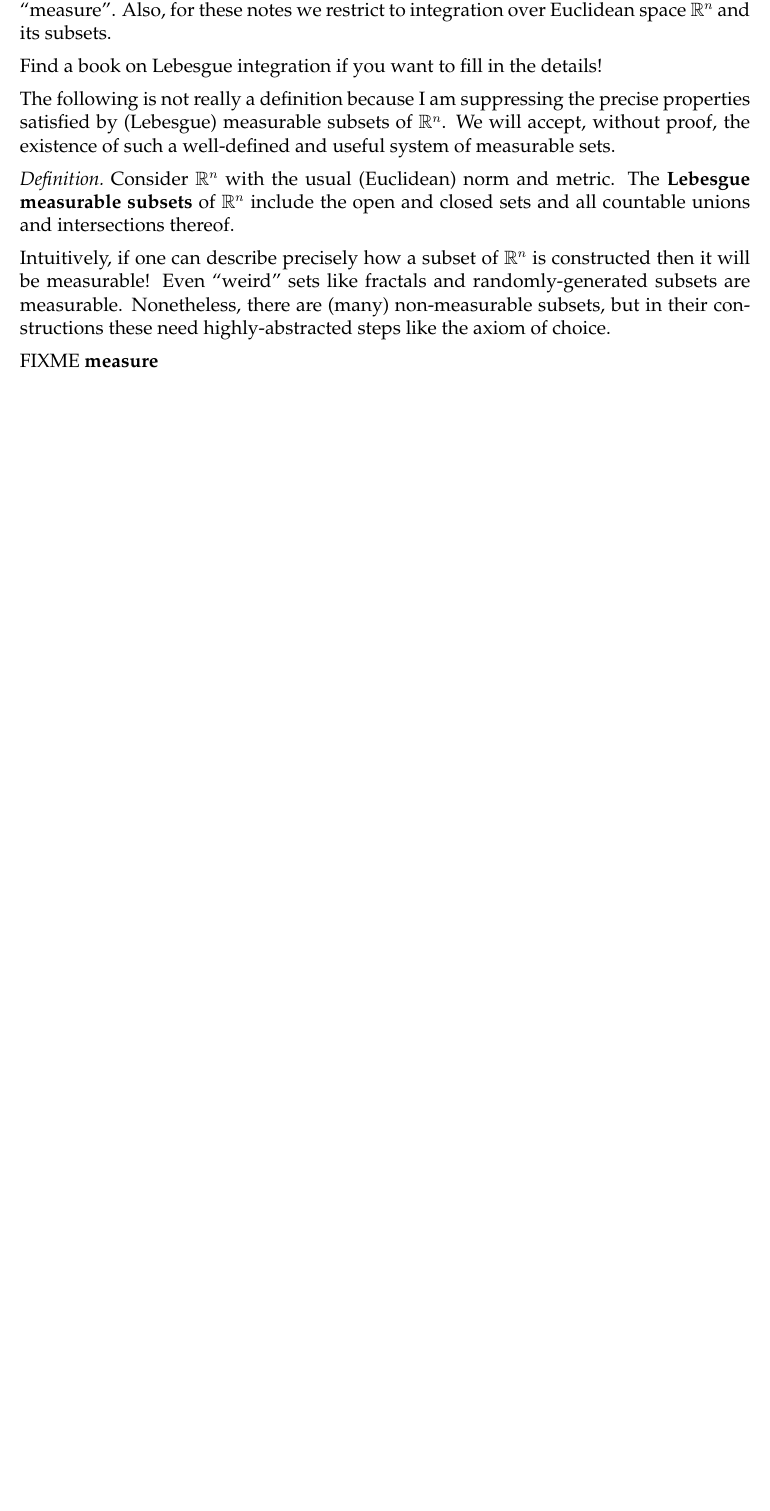
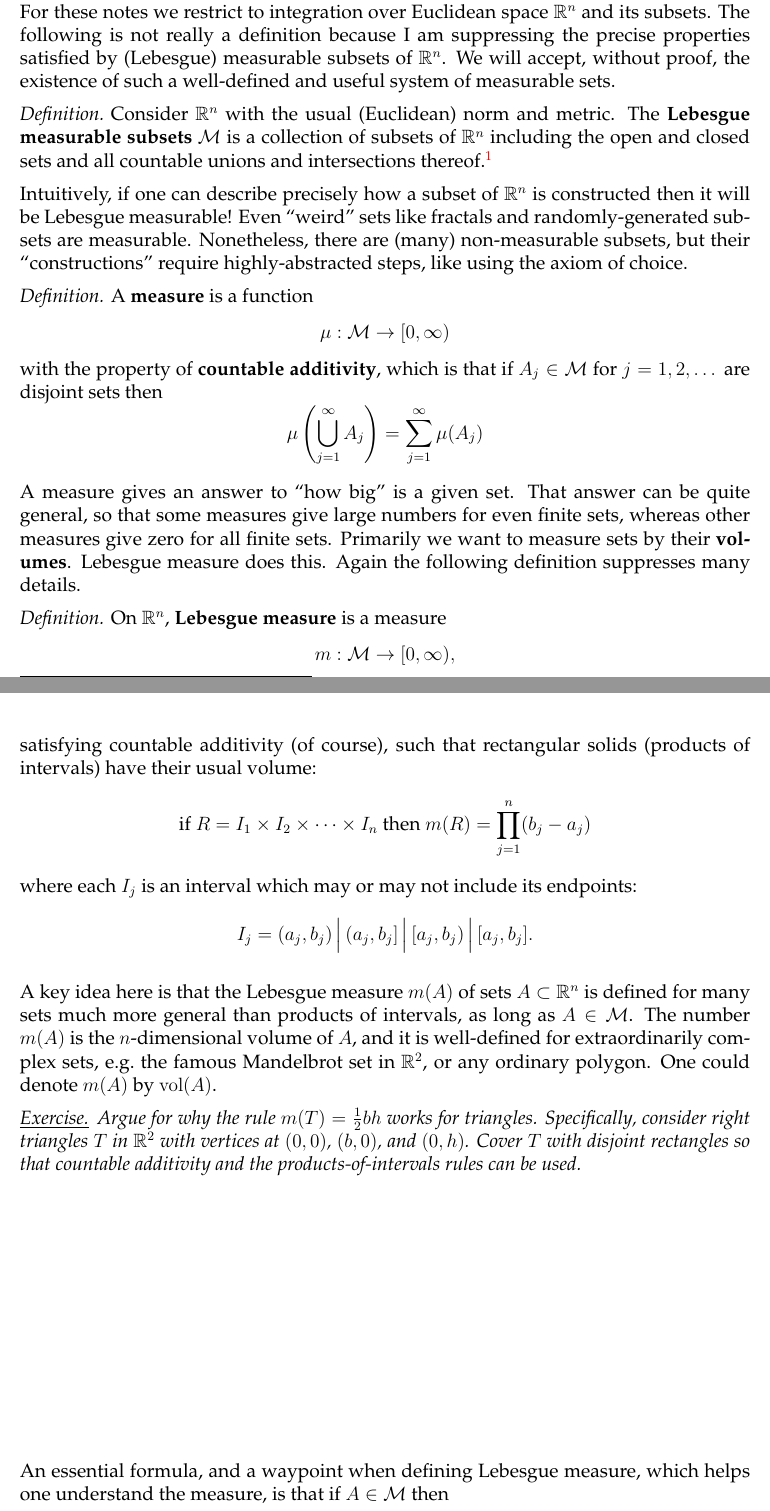
Before and after one commit to bueler/numerical, a LaTeX document (assets/handouts/getstarted.tex): part of page 13 of 13 before the commit and two parts of pages 13 and 14 of 15 after it, the two joined at a grey line, cut so that both start at the same text, the shorter picture padded with empty space. Compiled offline with pdfLaTeX.

Commit message:
measure summarized

```diff
--- a/assets/handouts/getstarted.tex
+++ b/assets/handouts/getstarted.tex
@@ -35,6 +35,7 @@
 \newcommand{\bzero}{\bm{0}}
 
 \newcommand{\cC}{\mathcal{C}}
+\newcommand{\cM}{\mathcal{M}}
 \newcommand{\cS}{\mathcal{S}}
 \newcommand{\cV}{\mathcal{V}}
 \newcommand{\cW}{\mathcal{W}}
@@ -351,14 +352,31 @@ However, if $S$ is infinite, so that $\cV$ is an infinite dimensional vector spa
 
 \sect{Measure}
 
-Finally we get to integration, which is to say \emph{Lebesgue} integration.  Here I will suppress many details.  The main preparatory ideas are of ``measureable sets'' and of a (positive) ``measure''.  Also, for these notes we restrict to integration over Euclidean space $\RR^n$ and its subsets.
+Now we finish up with integration, which is to say \emph{Lebesgue} integration.  Here I will suppress many details.  Appendix A of our textbook fills in much of the theory, though at a more general level than the brief version here.  (If you want more then you will need to find a book on Lebesgue integration.)
 
-Find a book on Lebesgue integration if you want to fill in the details!
+The main preparatory ideas are of ``measureable sets'' and of a (positive) ``measure''.  For these notes we restrict to integration over Euclidean space $\RR^n$ and its subsets.  The following is not really a definition because I am suppressing the precise properties satisfied by (Lebesgue) measurable subsets of $\RR^n$.  We will accept, without proof, the existence of such a well-defined and useful system of measurable sets.
 
-The following is not really a definition because I am suppressing the precise properties satisfied by (Lebesgue) measurable subsets of $\RR^n$.  We will accept, without proof, the existence of such a well-defined and useful system of measurable sets.
+\defin Consider $\RR^n$ with the usual (Euclidean) norm and metric.  The \textbf{Lebesgue measurable subsets} $\cM$ is a collection of subsets of $\RR^n$ including the open and closed sets and all countable unions and intersections thereof.\footnote{The technical issue in the construction of $\cM$ is that first you build the Borel measurable sets as the smallest $\sigma$-algebra including the open and closed sets, and then later you build $\cM$ by including all subsets of sets of measure zero.  As I said, I am suppressing such details here.}
 
-\defin Consider $\RR^n$ with the usual (Euclidean) norm and metric.  The \textbf{Lebesgue measurable subsets} of $\RR^n$ include the open and closed sets and all countable unions and intersections thereof.
+Intuitively, if one can describe precisely how a subset of $\RR^n$ is constructed then it will be Lebesgue measurable!  Even ``weird'' sets like fractals and randomly-generated subsets are measurable.  Nonetheless, there are (many) non-measurable subsets, but their ``constructions'' require highly-abstracted steps, like using the axiom of choice.
 
-Intuitively, if one can describe precisely how a subset of $\RR^n$ is constructed then it will be measurable!  Even ``weird'' sets like fractals and randomly-generated subsets are measurable.  Nonetheless, there are (many) non-measurable subsets, but in their constructions these need highly-abstracted steps like the axiom of choice.
+\defin A \textbf{measure} is a function
+	$$\mu : \cM \to [0,\infty)$$
+with the property of \textbf{countable additivity}, which is that if $A_j \in \cM$ for $j=1,2,\dots$ are disjoint sets then
+	$$\mu\left(\bigcup_{j=1}^\infty A_j\right) = \sum_{j=1}^\infty \mu(A_j)$$
 
-FIXME \textbf{measure}
+A measure gives an answer to ``how big'' is a given set.  That answer can be quite general, so that some measures give large numbers for even finite sets, whereas other measures give zero for all finite sets.  Primarily we want to measure sets by their \textbf{volumes}.  Lebesgue measure does this.  Again the following definition suppresses many details.
+
+\defin On $\RR^n$, \textbf{Lebesgue measure} is a measure
+	$$m : \cM \to [0,\infty),$$
+satisfying countable additivity (of course), such that rectangular solids (products of intervals) have their usual volume:
+	$$\text{if } R = I_1\times I_2 \times \dots \times I_n \text{ then } m(R) = \prod_{j=1}^n (b_j - a_j)$$
+where each $I_j$ is an interval which may or may not include its endpoints:
+	$$I_j = (a_j,b_j) \,\Big|\, (a_j,b_j] \,\Big|\, [a_j,b_j) \,\Big|\, [a_j,b_j].$$
+
+A key idea here is that the Lebesgue measure $m(A)$ of sets $A\subset \RR^n$ is defined for many sets much more general than products of intervals, as long as $A\in \cM$.  The number $m(A)$ is the $n$-dimensional volume of $A$, and it is well-defined for extraordinarily complex sets, e.g.~the famous Mandelbrot set in $\RR^2$, or any ordinary polygon.  One could denote $m(A)$ by $\operatorname{vol}(A)$.
+
+\exer{60}{Argue for why the rule $m(T)=\frac{1}{2} b h$ works for triangles.  Specifically, consider right triangles $T$ in $\RR^2$ with vertices at $(0,0)$, $(b,0)$, and $(0,h)$.  Cover $T$ with disjoint rectangles so that countable additivity and the products-of-intervals rules can be used.}
+
+An essential formula, and a waypoint when defining Lebesgue measure, which helps one understand the measure, is that if $A\in\cM$ then
+	$$m(A) = \inf \left\{\sum_{j=1}^\infty m(R_j) \,:\, A \subset \bigcup_{j=1}^\infty R_j\right\}$$
```
Also changed, not shown: assets/handouts/getstarted.tex (4 more changed lines).
